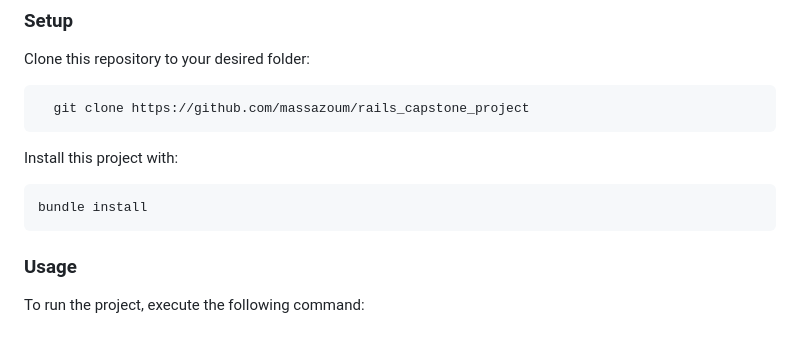
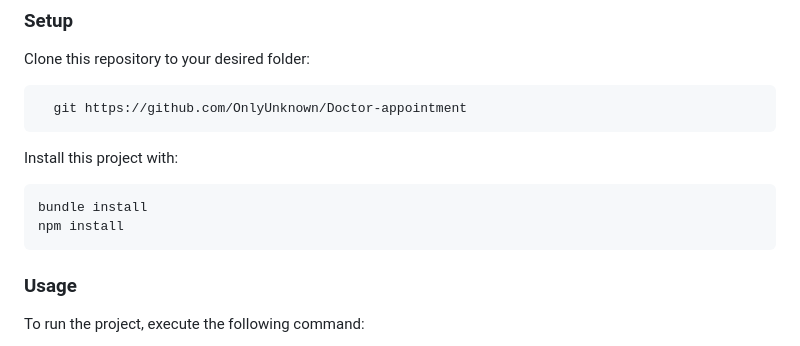
Before and after one commit to OnlyUnknown/Doctor-appointment, a Markdown page: doctor_appointment_backend/README.md, the part around the change. Rendered like a GitHub page.

````diff
--- a/doctor_appointment_backend/README.md
+++ b/doctor_appointment_backend/README.md
@@ -67,7 +67,7 @@ In order to run this project you need:
 Clone this repository to your desired folder:
 
 ```sh
-  git clone https://github.com/massazoum/rails_capstone_project
+  git https://github.com/OnlyUnknown/Doctor-appointment
 ```
 
 <!-- ### Install -->
@@ -75,6 +75,7 @@ Clone this repository to your desired folder:
 Install this project with:
 ```
 bundle install
+npm install
 ```
 
 
````
